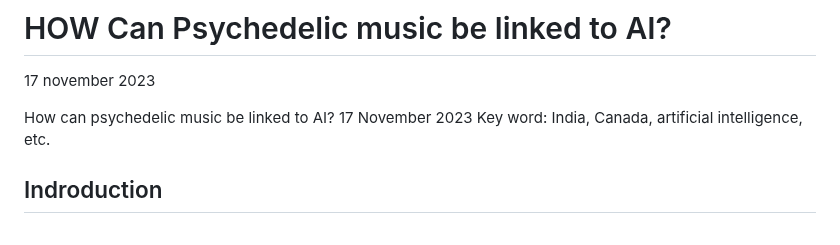
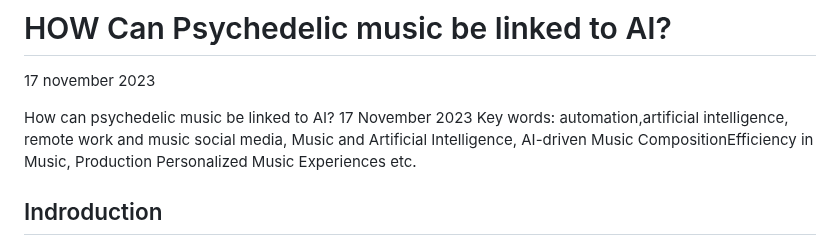
Before and after one commit to khofstadter/CS220AU-DP, a Markdown page: index.md, the part around the change. GitHub-like rendering.

```diff
--- a/index.md
+++ b/index.md
@@ -3,8 +3,8 @@
 
 How can psychedelic music be linked to AI?
 17 November 2023
-Key word:
-India, Canada, artificial intelligence, etc.
+Key words:
+automation,artificial intelligence, remote work and music social media, Music and Artificial Intelligence, AI-driven Music CompositionEfficiency in Music, Production Personalized Music Experiences etc.
 
 ## Indroduction
 In the ever-evolving scene of human inventiveness and mechanical progression , unforeseen crossing points frequently allow rise to groundbreaking developments . One such charming joining lies at the intersection of Hallucinogenic music and Counterfeit Insights AI , where the ethereal sounds of the 1960s meet the cutting edge calculations of the 21st century. As we dig into the domains of consciousness expanding tunes and the boundless conceivable outcomes of machine insights , a captivating travel unfurls , advertising a see into the advantageous relationship between Hallucinogenic music and AI.
```
